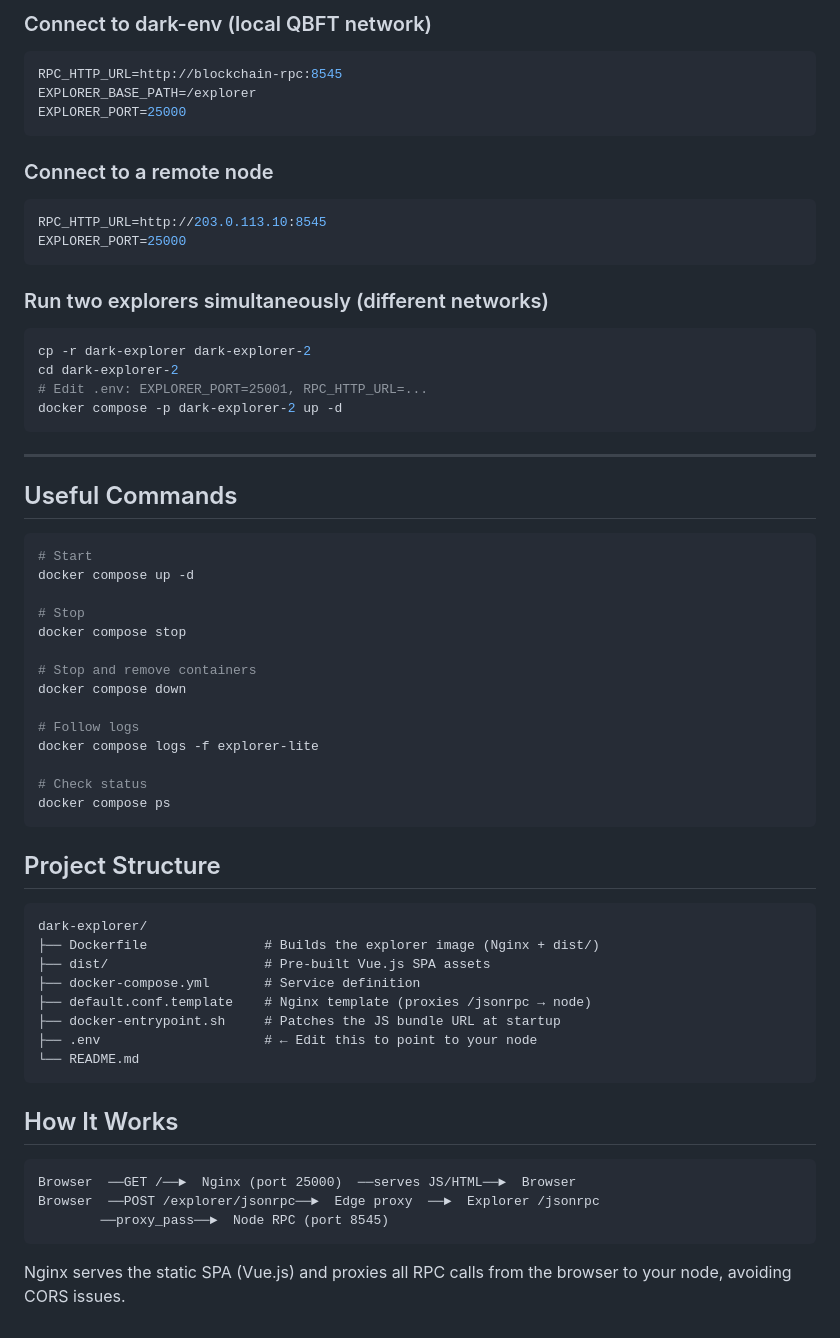
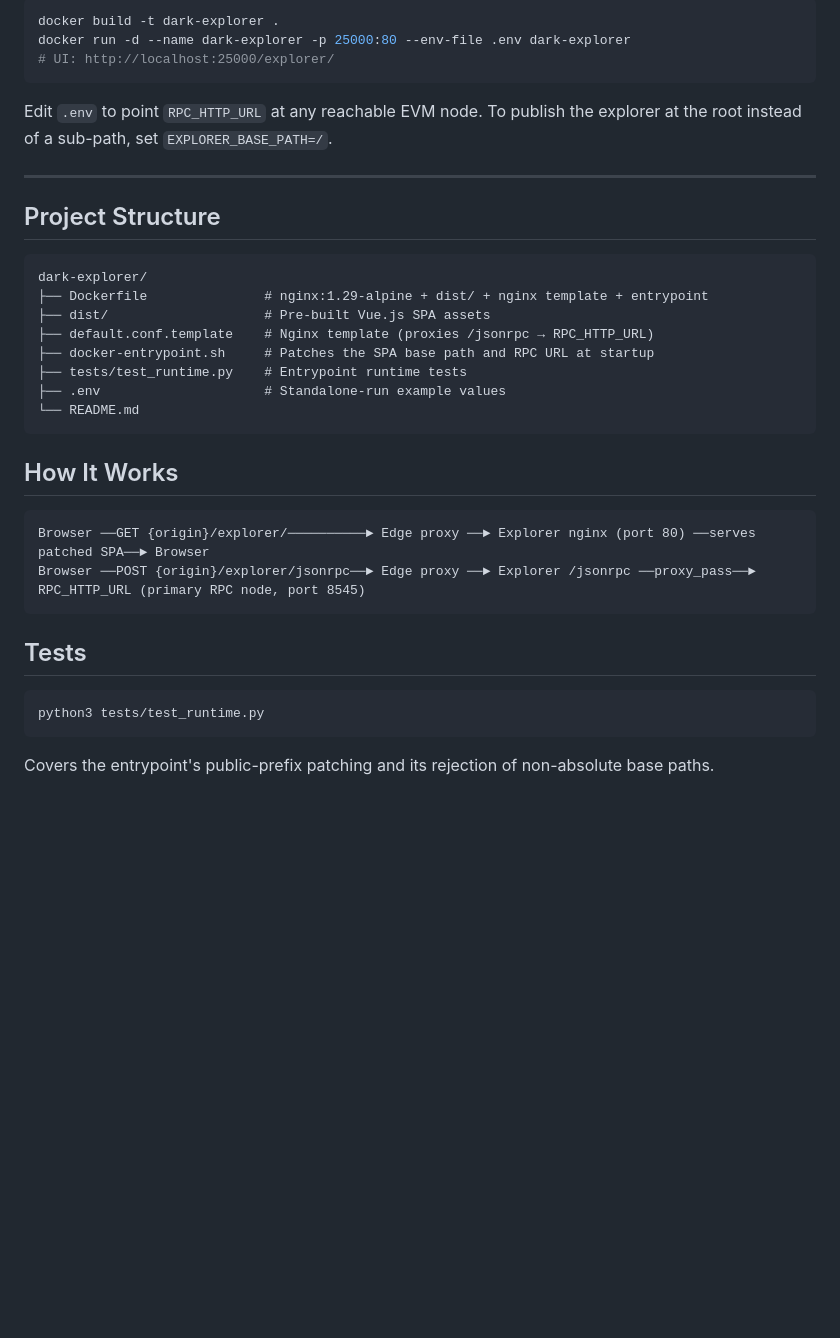
Before and after one commit to LA-Referencia-IOI/dark-explorer, a Markdown page: README.md, the part around one of its changes. GitHub-like rendering; blank space fills up the shorter version.

````diff
--- a/README.md
+++ b/README.md
@@ -62,68 +66,40 @@ http://localhost:25000
 
-### Connect to dark-env (local QBFT network)
-
-```env
-RPC_HTTP_URL=http://blockchain-rpc:8545
-EXPLORER_BASE_PATH=/explorer
-EXPLORER_PORT=25000
+```bash
+docker build -t dark-explorer .
+docker run -d --name dark-explorer -p 25000:80 --env-file .env dark-explorer
+# UI: http://localhost:25000/explorer/
 ```
 
-### Connect to a remote node
-
-```env
-RPC_HTTP_URL=http://203.0.113.10:8545
-EXPLORER_PORT=25000
-```
-
-### Run two explorers simultaneously (different networks)
-
-```bash
-cp -r dark-explorer dark-explorer-2
-cd dark-explorer-2
-# Edit .env: EXPLORER_PORT=25001, RPC_HTTP_URL=...
-docker compose -p dark-explorer-2 up -d
-```
+Edit `.env` to point `RPC_HTTP_URL` at any reachable EVM node. To publish the
+explorer at the root instead of a sub-path, set `EXPLORER_BASE_PATH=/`.
 
 ---
-
-## Useful Commands
-
-```bash
-# Start
-docker compose up -d
-
-# Stop
-docker compose stop
-
-# Stop and remove containers
-docker compose down
-
-# Follow logs
-docker compose logs -f explorer-lite
-
-# Check status
-docker compose ps
-```
 
 ## Project Structure
 
 ```
 dark-explorer/
-├── Dockerfile               # Builds the explorer image (Nginx + dist/)
+├── Dockerfile               # nginx:1.29-alpine + dist/ + nginx template + entrypoint
 ├── dist/                    # Pre-built Vue.js SPA assets
-├── docker-compose.yml       # Service definition
-├── default.conf.template    # Nginx template (proxies /jsonrpc → node)
-├── docker-entrypoint.sh     # Patches the JS bundle URL at startup
-├── .env                     # ← Edit this to point to your node
+├── default.conf.template    # Nginx template (proxies /jsonrpc → RPC_HTTP_URL)
+├── docker-entrypoint.sh     # Patches the SPA base path and RPC URL at startup
+├── tests/test_runtime.py    # Entrypoint runtime tests
+├── .env                     # Standalone-run example values
 └── README.md
 ```
 
 ## How It Works
 
 ```
-Browser  ──GET /──►  Nginx (port 25000)  ──serves JS/HTML──►  Browser
-Browser  ──POST /explorer/jsonrpc──►  Edge proxy  ──►  Explorer /jsonrpc
-        ──proxy_pass──►  Node RPC (port 8545)
+Browser ──GET {origin}/explorer/──────────► Edge proxy ──► Explorer nginx (port 80) ──serves patched SPA──► Browser
+Browser ──POST {origin}/explorer/jsonrpc──► Edge proxy ──► Explorer /jsonrpc ──proxy_pass──► RPC_HTTP_URL (primary RPC node, port 8545)
 ```
 
-Nginx serves the static SPA (Vue.js) and proxies all RPC calls from the browser to your node, avoiding CORS issues.
+## Tests
+
+```bash
+python3 tests/test_runtime.py
+```
+
+Covers the entrypoint's public-prefix patching and its rejection of
+non-absolute base paths.
````
Also changed, not shown: other parts of README.md (+41 -37 lines).
